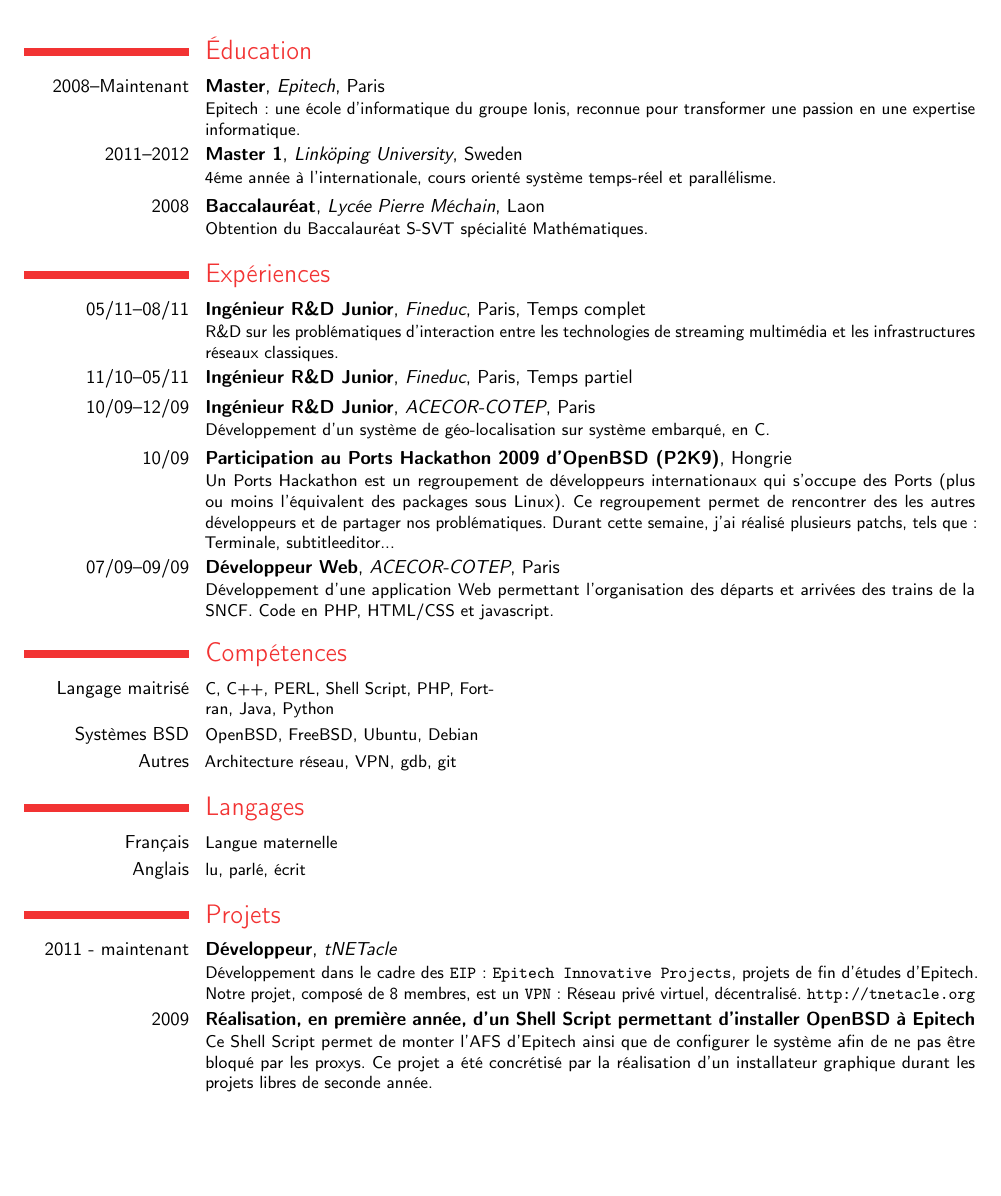
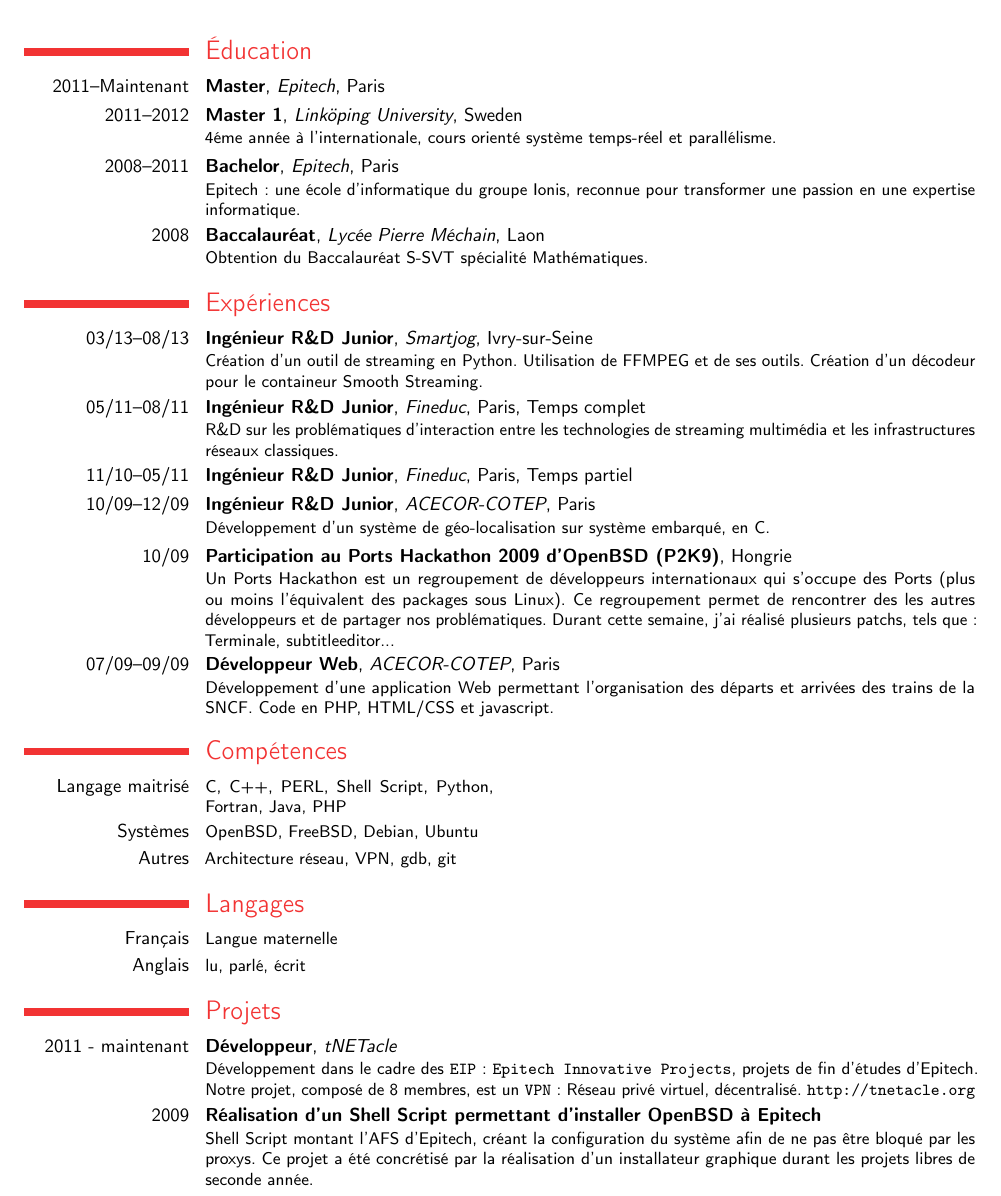
Before and after one commit to tribouille/random-stuff, a LaTeX CV (cv/CV_FR.tex, which reads cv/competences.tex, cv/education.tex, cv/experiences.tex): part of the page before the commit and part of page 1 of 2 after it, cut so that both start at the same text, the shorter picture padded with empty space. Compiled offline with pdfLaTeX.

Commit message:
update bachelor + smartjog

```diff
--- a/cv/competences.tex
+++ b/cv/competences.tex
@@ -1,6 +1,6 @@
 \section{Compétences}
-\cvcomputer{Langage maitrisé}{C, C++, PERL, Shell Script, PHP, Fortran, Java, Python}{}{}
-\cvcomputer{Systèmes BSD}{OpenBSD, FreeBSD, Ubuntu, Debian}{}{}
+\cvcomputer{Langage maitrisé}{C, C++, PERL, Shell Script, Python, Fortran, Java, PHP}{}{}
+\cvcomputer{Systèmes}{OpenBSD, FreeBSD, Debian, Ubuntu}{}{}
 \cvcomputer{Autres}{Architecture réseau, VPN, gdb, git}{}{}
 
 \section{Langages}
--- a/cv/education.tex
+++ b/cv/education.tex
@@ -1,4 +1,5 @@
 \section{Éducation}
-\cventry{2008--Maintenant}{Master}{Epitech}{Paris}{}{Epitech : une école d'informatique du groupe Ionis, reconnue pour transformer une passion en une expertise informatique.}
+\cventry{2011--Maintenant}{Master}{Epitech}{Paris}{}{}
 \cventry{2011--2012}{Master 1}{Linköping University}{Sweden}{}{4éme année à l'internationale, cours orienté système temps-réel et parallélisme.}
+\cventry{2008--2011}{Bachelor}{Epitech}{Paris}{}{Epitech : une école d'informatique du groupe Ionis, reconnue pour transformer une passion en une expertise informatique.}
 \cventry{2008}{Baccalauréat}{Lycée Pierre Méchain}{Laon}{}{Obtention du Baccalauréat S-SVT spécialité Mathématiques.}
--- a/cv/experiences.tex
+++ b/cv/experiences.tex
@@ -1,4 +1,6 @@
 \section{Expériences}
+\cventry{03/13--08/13}{Ingénieur R\&D Junior}{Smartjog}{Ivry-sur-Seine}{}{Création d’un outil de streaming en Python. Utilisation de FFMPEG et de ses outils. Création d’un décodeur pour le containeur Smooth Streaming.}
+
 \cventry{05/11--08/11}{Ingénieur R\&D Junior}{Fineduc}{Paris}{Temps complet}{R\&D sur les problématiques d'interaction entre les technologies de streaming multimédia et les infrastructures réseaux classiques.}
 
 \cventry{11/10--05/11}{Ingénieur R\&D Junior}{Fineduc}{Paris}{Temps partiel}{}
--- a/cv/projets.tex
+++ b/cv/projets.tex
@@ -1,3 +1,3 @@
 \section{Projets}
 \cventry{2011 - maintenant}{Développeur}{tNETacle}{}{}{Développement dans le cadre des \texttt{EIP} : \texttt{Epitech Innovative Projects}, projets de fin d’études d’Epitech. Notre projet, composé de 8 membres, est un \texttt{VPN} : Réseau privé virtuel, décentralisé. \url{http://tnetacle.org}}
-\cventry{2009}{Réalisation, en première année, d'un Shell Script permettant d'installer OpenBSD à Epitech}{}{}{}{Ce Shell Script permet de monter l'AFS d'Epitech ainsi que de configurer le système afin de ne pas être bloqué par les proxys. Ce projet a été concrétisé par la réalisation d’un installateur graphique durant les projets libres de seconde année.}
+\cventry{2009}{Réalisation d'un Shell Script permettant d'installer OpenBSD à Epitech}{}{}{}{Shell Script montant l'AFS d'Epitech, créant la configuration du système afin de ne pas être bloqué par les proxys. Ce projet a été concrétisé par la réalisation d’un installateur graphique durant les projets libres de seconde année.}
```
Also changed, not shown: cv/Makefile.
